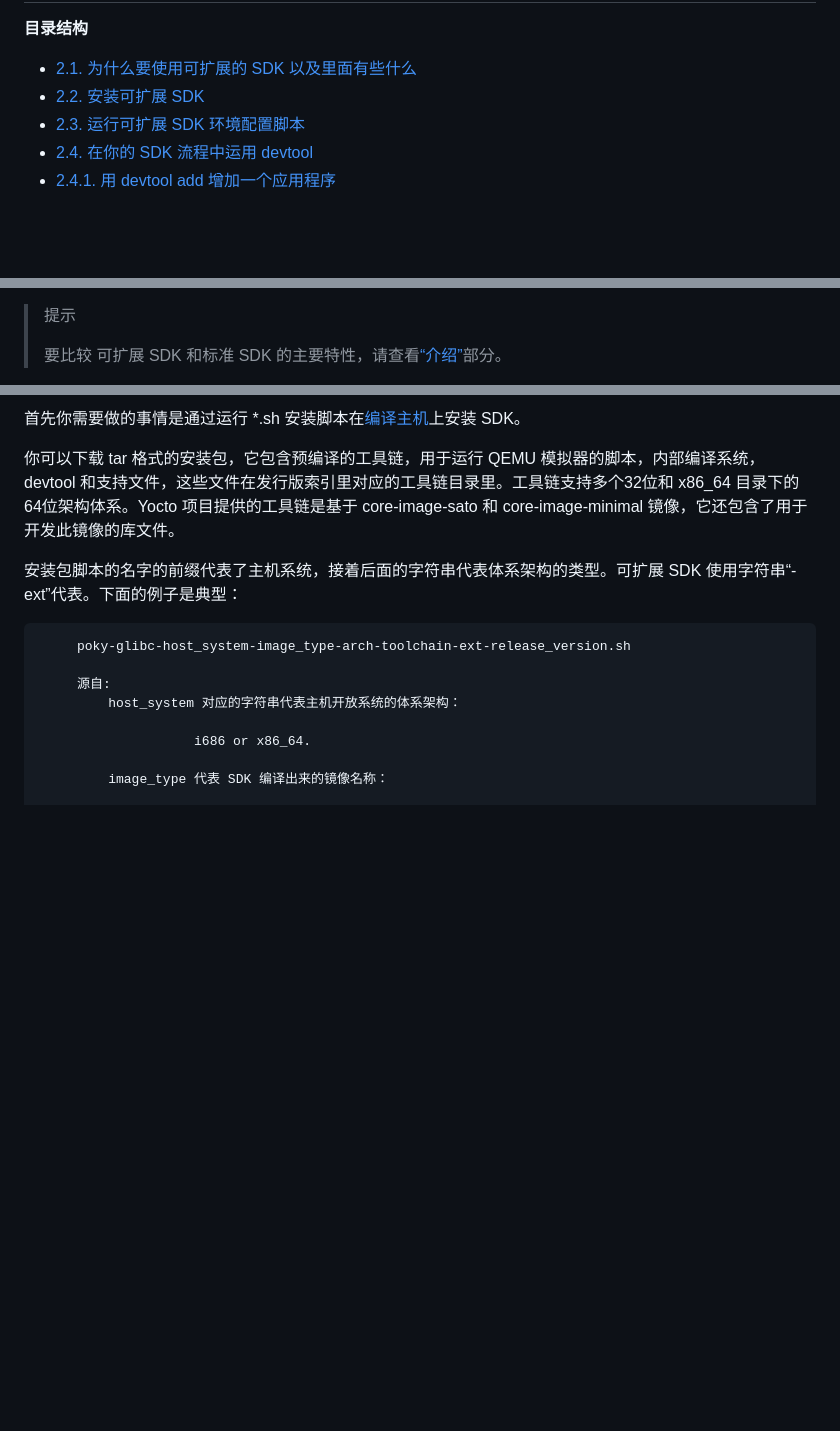
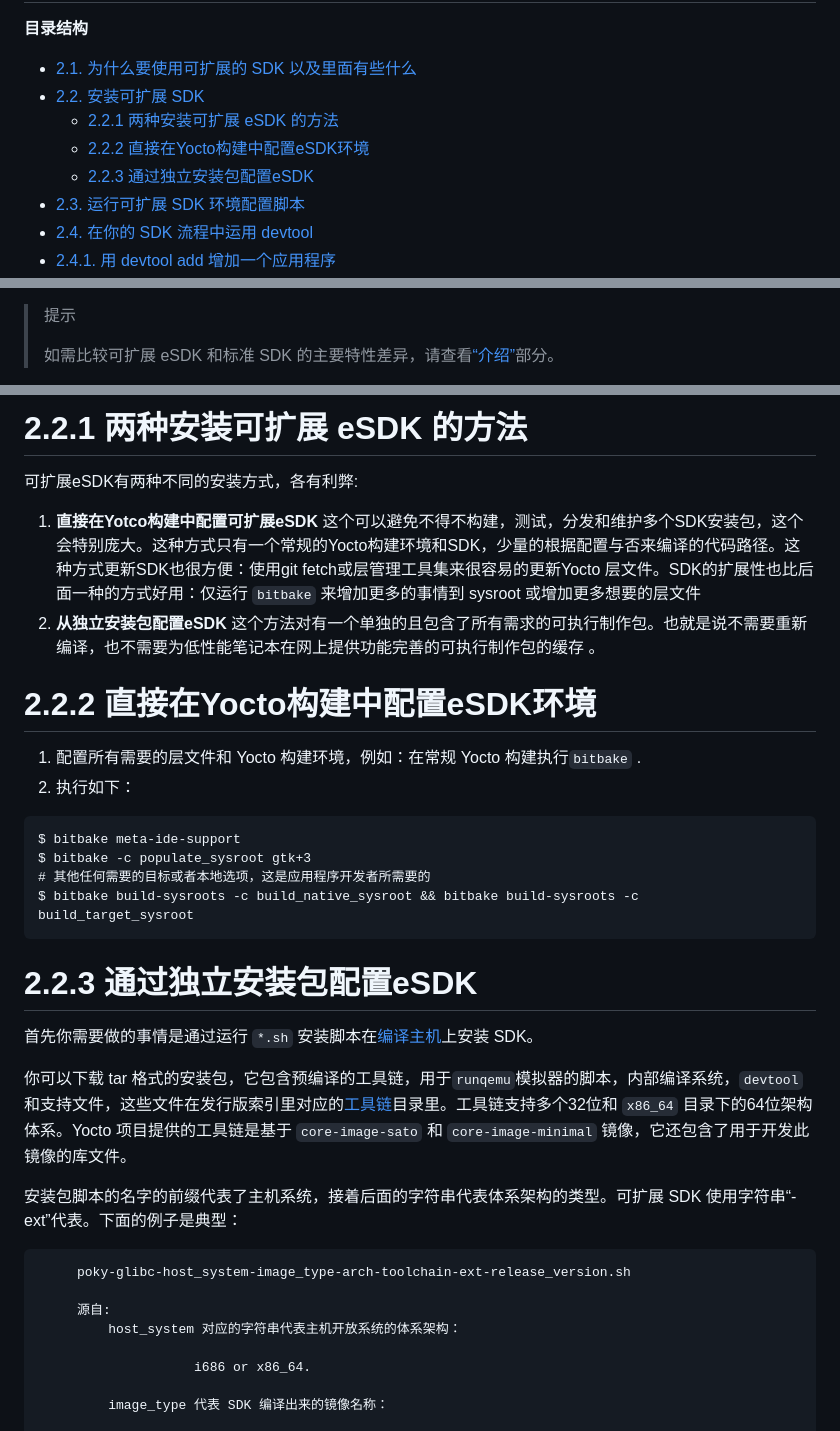
Before and after one commit to guevaraya/Yocto_doc, a Markdown page: 5.0.2/sdk-manual/extensible.md, 3 parts joined by grey strips. Drawn GitHub-style; blank space fills up the shorter version.

````diff
--- a/5.0.2/sdk-manual/extensible.md
+++ b/5.0.2/sdk-manual/extensible.md
@@ -2,8 +2,11 @@
 =====
 
 **目录结构**
-* [2.1. 为什么要使用可扩展的 SDK 以及里面有些什么](#sdk-extensible-sdk-intro)
-* [2.2. 安装可扩展 SDK](#22-安装可扩展-sdk)
+* [2.1. 为什么要使用可扩展的 SDK 以及里面有些什么](#why-use-the-extensible-sdk-and-what-is-in-it)
+* [2.2. 安装可扩展 SDK](#installing-the-extensible-sdk)
+  * [2.2.1 两种安装可扩展 eSDK 的方法 ](#two-ways-to-install-the-extensible-sdk)
+  * [2.2.2 直接在Yocto构建中配置eSDK环境](#setting-up-the-extensible-sdk-environment-directly-in-a-yocto-build)
+  * [2.2.3 通过独立安装包配置eSDK](#setting-up-the-extensible-sdk-from-a-standalone-installer)
 * [2.3. 运行可扩展 SDK 环境配置脚本](#23-运行可扩展-sdk-环境配置脚本)
 * [2.4.  在你的 SDK 流程中运用 devtool](#24-在你的-sdk-流程中运用-devtool)
 * [2.4.1. 用 devtool add 增加一个应用程序](#sdk-use-devtool-to-add-an-application)
@@ -26,5 +29,5 @@
 
 >提示
 >
->要比较 可扩展 SDK 和标准 SDK 的主要特性，请查看[“介绍”](#sdk-manual-intro)部分。
+>如需比较可扩展 eSDK 和标准 SDK 的主要特性差异，请查看[“介绍”](intro.md#sdk-manual-intro)部分。
 
@@ -42,8 +46,29 @@
 =====
 
-首先你需要做的事情是通过运行 \*.sh 安装脚本在[编译主机](#hardware-build-system-term)上安装 SDK。
+<a id="two-ways-to-install-the-extensible-sdk">2.2.1 两种安装可扩展 eSDK 的方法 </a>
+======
+可扩展eSDK有两种不同的安装方式，各有利弊:
+1. **直接在Yotco构建中配置可扩展eSDK** 这个可以避免不得不构建，测试，分发和维护多个SDK安装包，这个会特别庞大。这种方式只有一个常规的Yocto构建环境和SDK，少量的根据配置与否来编译的代码路径。这种方式更新SDK也很方便：使用git fetch或层管理工具集来很容易的更新Yocto 层文件。SDK的扩展性也比后面一种的方式好用：仅运行 ``bitbake`` 来增加更多的事情到 sysroot 或增加更多想要的层文件
+2. **从独立安装包配置eSDK** 这个方法对有一个单独的且包含了所有需求的可执行制作包。也就是说不需要重新编译，也不需要为低性能笔记本在网上提供功能完善的可执行制作包的缓存
+。
 
-你可以下载 tar 格式的安装包，它包含预编译的工具链，用于运行 QEMU 模拟器的脚本，内部编译系统，devtool 和支持文件，这些文件在发行版索引里对应的工具链目录里。工具链支持多个32位和 x86_64 目录下的64位架构体系。Yocto 项目提供的工具链是基于 core-image-sato 和 core-image-minimal 镜像，它还包含了用于开发此镜像的库文件。
+<a id="setting-up-the-extensible-sdk-environment-directly-in-a-yocto-build">2.2.2 直接在Yocto构建中配置eSDK环境</a>
+======
+1. 配置所有需要的层文件和 Yocto 构建环境，例如：在常规 Yocto 构建执行``bitbake`` .
+2. 执行如下：
+```
+$ bitbake meta-ide-support
+$ bitbake -c populate_sysroot gtk+3
+# 其他任何需要的目标或者本地选项，这是应用程序开发者所需要的
+$ bitbake build-sysroots -c build_native_sysroot && bitbake build-sysroots -c build_target_sysroot
+```
+
+
+<a id="setting-up-the-extensible-sdk-from-a-standalone-installer">2.2.3 通过独立安装包配置eSDK</a>
+======
+首先你需要做的事情是通过运行 ``*.sh`` 安装脚本在[编译主机][25]上安装 SDK。
+
+你可以下载 tar 格式的安装包，它包含预编译的工具链，用于``runqemu``模拟器的脚本，内部编译系统，``devtool`` 和支持文件，这些文件在发行版索引里对应的[工具链][26]目录里。工具链支持多个32位和 ``x86_64`` 目录下的64位架构体系。Yocto 项目提供的工具链是基于 ``core-image-sato`` 和 ``core-image-minimal`` 镜像，它还包含了用于开发此镜像的库文件。
 
 安装包脚本的名字的前缀代表了主机系统，接着后面的字符串代表体系架构的类型。可扩展 SDK 使用字符串“-ext”代表。下面的例子是典型：
 
````
Also changed, not shown: other parts of 5.0.2/sdk-manual/extensible.md (+58 -46 lines), 5.0.2/sdk-manual/appendix-obtain.md (added, +13 -0 lines), 5.0.2/sdk-manual/intro.md (+8 -8 lines).
